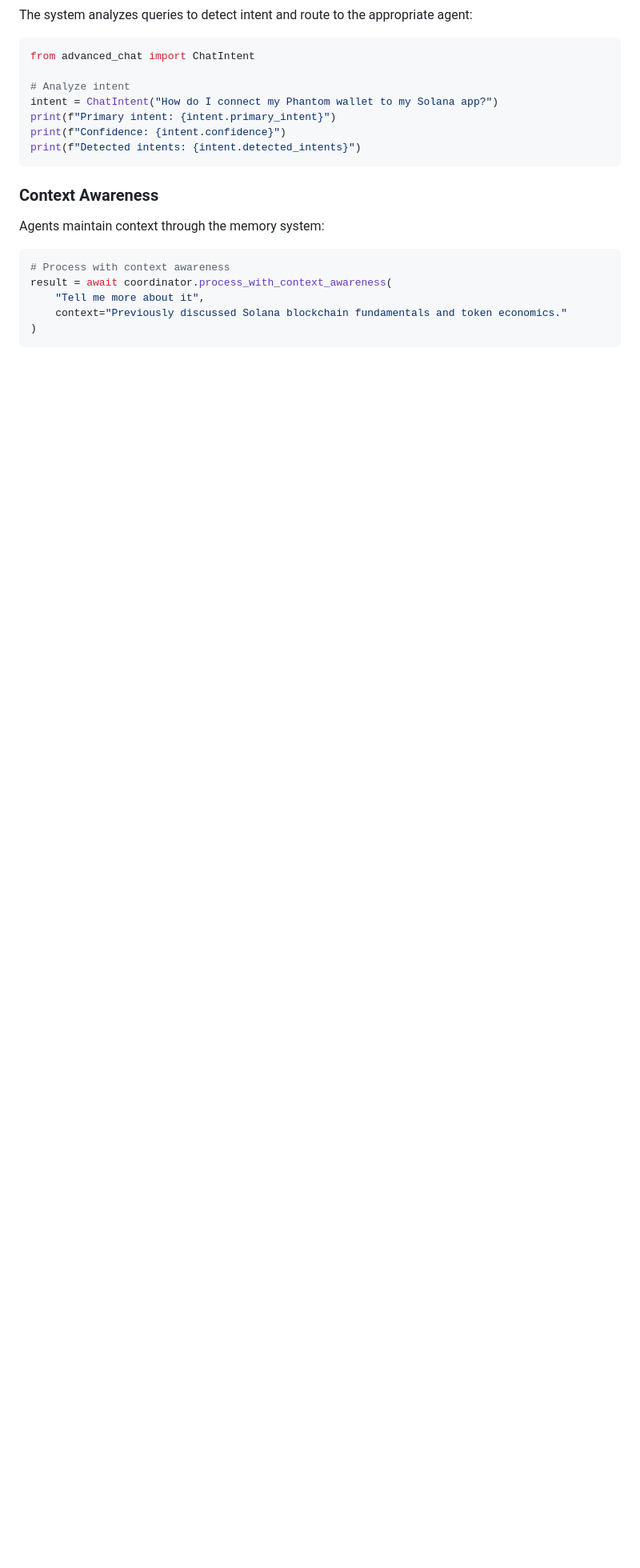
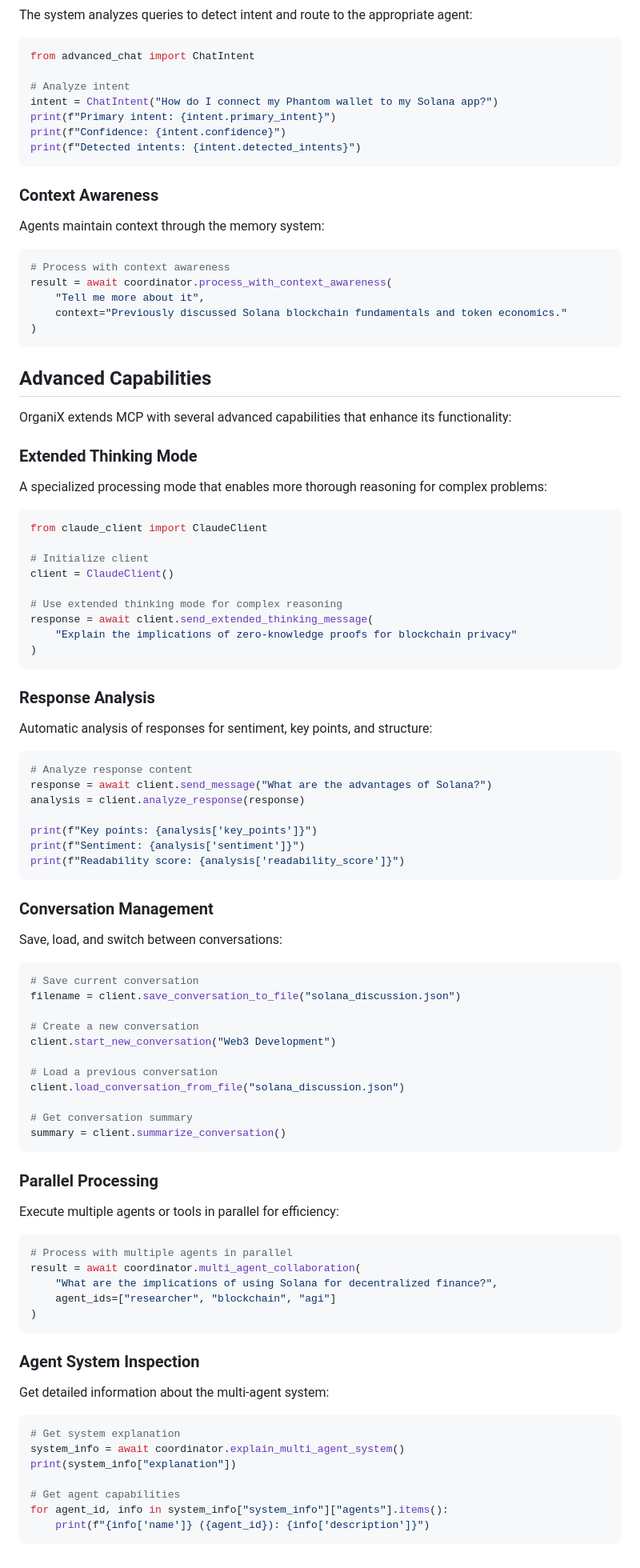
Before and after one commit to kabrony/claude-agent-mcp, a Markdown page: docs/mcp_agent_docs.md, the part around the change. Shown: that part at 80% size. Drawn GitHub-style; blank space fills up the shorter version.

Commit message:
Add Advanced Capabilities section to MCP documentation

````diff
--- a/docs/mcp_agent_docs.md
+++ b/docs/mcp_agent_docs.md
@@ -296,3 +296,81 @@ result = await coordinator.process_with_context_awareness(
     context="Previously discussed Solana blockchain fundamentals and token economics."
 )
 ```
+
+## Advanced Capabilities
+
+OrganiX extends MCP with several advanced capabilities that enhance its functionality:
+
+### Extended Thinking Mode
+
+A specialized processing mode that enables more thorough reasoning for complex problems:
+
+```python
+from claude_client import ClaudeClient
+
+# Initialize client
+client = ClaudeClient()
+
+# Use extended thinking mode for complex reasoning
+response = await client.send_extended_thinking_message(
+    "Explain the implications of zero-knowledge proofs for blockchain privacy"
+)
+```
+
+### Response Analysis
+
+Automatic analysis of responses for sentiment, key points, and structure:
+
+```python
+# Analyze response content
+response = await client.send_message("What are the advantages of Solana?")
+analysis = client.analyze_response(response)
+
+print(f"Key points: {analysis['key_points']}")
+print(f"Sentiment: {analysis['sentiment']}")
+print(f"Readability score: {analysis['readability_score']}")
+```
+
+### Conversation Management
+
+Save, load, and switch between conversations:
+
+```python
+# Save current conversation
+filename = client.save_conversation_to_file("solana_discussion.json")
+
+# Create a new conversation
+client.start_new_conversation("Web3 Development")
+
+# Load a previous conversation
+client.load_conversation_from_file("solana_discussion.json")
+
+# Get conversation summary
+summary = client.summarize_conversation()
+```
+
+### Parallel Processing
+
+Execute multiple agents or tools in parallel for efficiency:
+
+```python
+# Process with multiple agents in parallel
+result = await coordinator.multi_agent_collaboration(
+    "What are the implications of using Solana for decentralized finance?",
+    agent_ids=["researcher", "blockchain", "agi"]
+)
+```
+
+### Agent System Inspection
+
+Get detailed information about the multi-agent system:
+
+```python
+# Get system explanation
+system_info = await coordinator.explain_multi_agent_system()
+print(system_info["explanation"])
+
+# Get agent capabilities
+for agent_id, info in system_info["system_info"]["agents"].items():
+    print(f"{info['name']} ({agent_id}): {info['description']}")
+```
````
